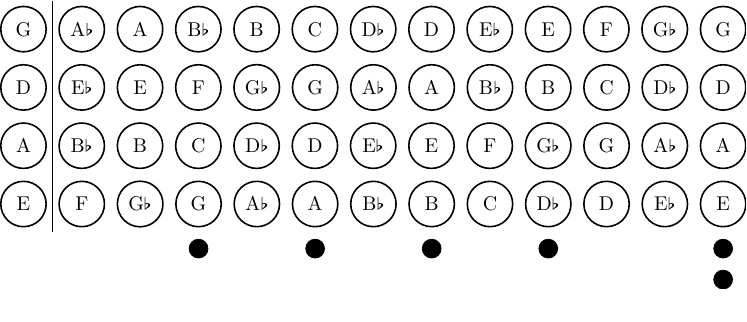
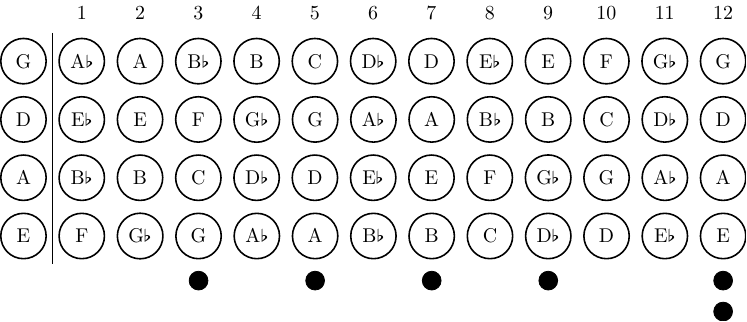
Before and after one commit to mkDoku/BassFretboard, a LaTeX figure (main.tex): the whole page. Compiled offline with pdfLaTeX.

Commit message:
Add fret enumeration

```diff
--- a/main.tex
+++ b/main.tex
@@ -53,6 +53,8 @@
   \node[notePos, right=of AString] (1B_) {B\fl};
   \node[notePos, right=of EString] (1F) {F};
 
+  \node[above=of 1A_] {1};
+
   % fret board beginning
   \draw ($(GString)!0.5!(1A_)$) + (0cm, 0.5cm) coordinate (0Top);
   \draw ($(EString)!0.5!(1F) $) + (0cm,-0.5cm) coordinate (0Bottom);
@@ -64,6 +66,8 @@
   \node[notePos, right=of 1B_] (2B)  {B};
   \node[notePos, right=of 1F ] (2G_) {G\fl};
 
+  \node[above=of 2A] {2};
+
   %  3rd fret
   \node[notePos, right=of 2A ] (3B_) {B\fl};
   \node[notePos, right=of 2E ] (3F)  {F};
@@ -71,12 +75,15 @@
   \node[notePos, right=of 2G_] (3G)  {G};
 
   \node[marker, below=of 3G] (Marker3) {};
+  \node[above=of 3B_] {3};
 
   %  4th fret
   \node[notePos, right=of 3B_] (4B)  {B};
   \node[notePos, right=of 3F ] (4G_) {G\fl};
   \node[notePos, right=of 3C ] (4D_) {D\fl};
   \node[notePos, right=of 3G ] (4A_) {A\fl};
+
+  \node[above=of 4B] {4};
 
   %  5th fret
   \node[notePos, right=of 4B ] (5C) {C};
@@ -85,12 +92,15 @@
   \node[notePos, right=of 4A_] (5A)  {A};
 
   \node[marker, below=of 5A] (Marker5) {};
+  \node[above=of 5C] {5};
 
   %  6th fret
   \node[notePos, right=of 5C ] (6D_) {D\fl};
   \node[notePos, right=of 5G ] (6A_) {A\fl};
   \node[notePos, right=of 5D ] (6E_) {E\fl};
   \node[notePos, right=of 5A ] (6B_) {B\fl};
+
+  \node[above=of 6D_] {6};
 
   %  7th fret
   \node[notePos, right=of 6D_] (7D) {D};
@@ -99,12 +109,15 @@
   \node[notePos, right=of 6B_] (7B) {B};
 
   \node[marker, below=of 7B] (Marker7) {};
+  \node[above=of 7D] {7};
 
   %  8th fret
   \node[notePos, right=of 7D ] (8E_) {E\fl};
   \node[notePos, right=of 7A ] (8B_) {B\fl};
   \node[notePos, right=of 7E ] (8F)  {F};
   \node[notePos, right=of 7B ] (8C)  {C};
+
+  \node[above=of 8E_] {8};
 
   %  9th fret
   \node[notePos, right=of 8E_] (9E)  {E};
@@ -113,18 +126,21 @@
   \node[notePos, right=of 8C ] (9D_) {D\fl};
 
   \node[marker, below=of 9D_] (Marker9) {};
+  \node[above=of 9E] {9};
 
   % 10th fret
   \node[notePos, right=of 9E ] (10F) {F};
   \node[notePos, right=of 9B ] (10C) {C};
   \node[notePos, right=of 9G_] (10G) {G};
   \node[notePos, right=of 9D_] (10D) {D};
+  \node[above=of 10F] {10};
 
   % 11th fret
   \node[notePos, right=of 10F] (11G_) {G\fl};
   \node[notePos, right=of 10C] (11D_) {D\fl};
   \node[notePos, right=of 10G] (11A_) {A\fl};
   \node[notePos, right=of 10D] (11E_) {E\fl};
+  \node[above=of 11G_] {11};
 
   % 12th fret
   \node[notePos, right=of 11G_] (12G) {G};
@@ -134,6 +150,7 @@
 
   \node[marker, below=of 12E] (Marker12_1) {};
   \node[marker, below=of Marker12_1] (Marker12_2) {};
+  \node[above=of 12G] {12};
 
 
 \end{tikzpicture}
```
